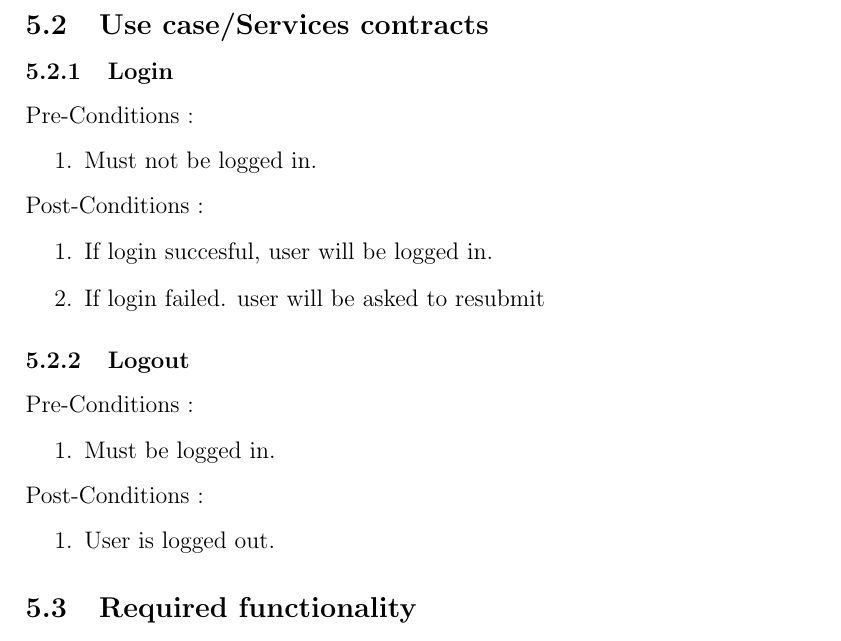
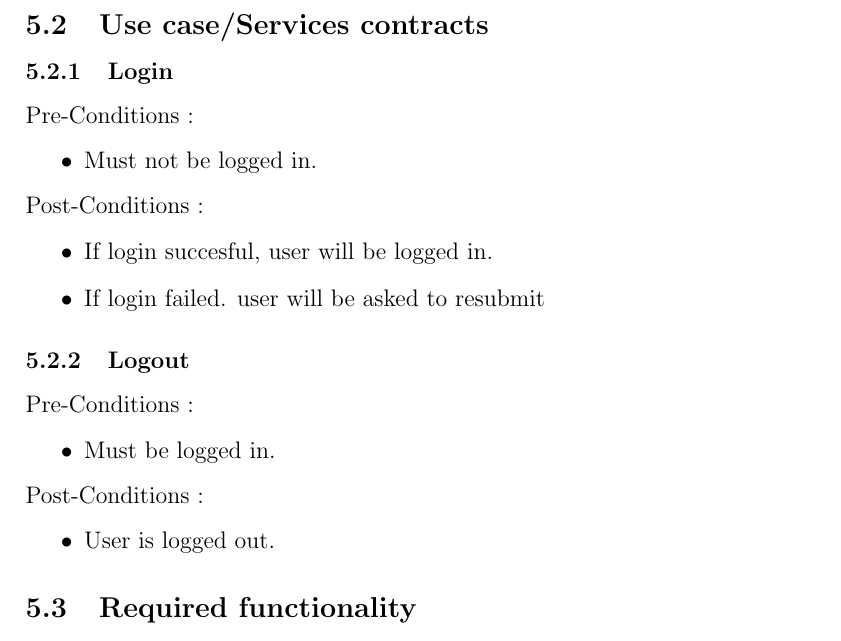
Before and after one commit to sebyg/COS-301-Group-5B, a LaTeX document (Working Copy/WorkingCopy.tex): part of page 3 of 3, cut so that both start at the same text. Compiled offline with pdfLaTeX.

Commit message:
Changed enumerate to itemize

```diff
--- a/Working Copy/WorkingCopy.tex
+++ b/Working Copy/WorkingCopy.tex
@@ -61,20 +61,20 @@
 		Put words here...
 	\subsection{Use case/Services contracts}
 			\subsubsection{Login}
-				Pre-Conditions : \begin{enumerate}
+				Pre-Conditions : \begin{itemize}
 							\item Must not be logged in.
-						     \end{enumerate}
-				Post-Conditions : \begin{enumerate}
+						     \end{itemize}
+				Post-Conditions : \begin{itemize}
 							\item If login succesful, user will be logged in.
 							\item If login failed. user will be asked to resubmit
-						     \end{enumerate}
+						     \end{itemize}
 			\subsubsection{Logout}
-				Pre-Conditions : \begin{enumerate}
+				Pre-Conditions : \begin{itemize}
 							\item Must be logged in.
-						     \end{enumerate}
-				Post-Conditions : \begin{enumerate}
+						     \end{itemize}
+				Post-Conditions : \begin{itemize}
 							\item User is logged out.
-						     \end{enumerate}
+						     \end{itemize}
 
 	\subsection{Required functionality}
 		Put words here...
```
